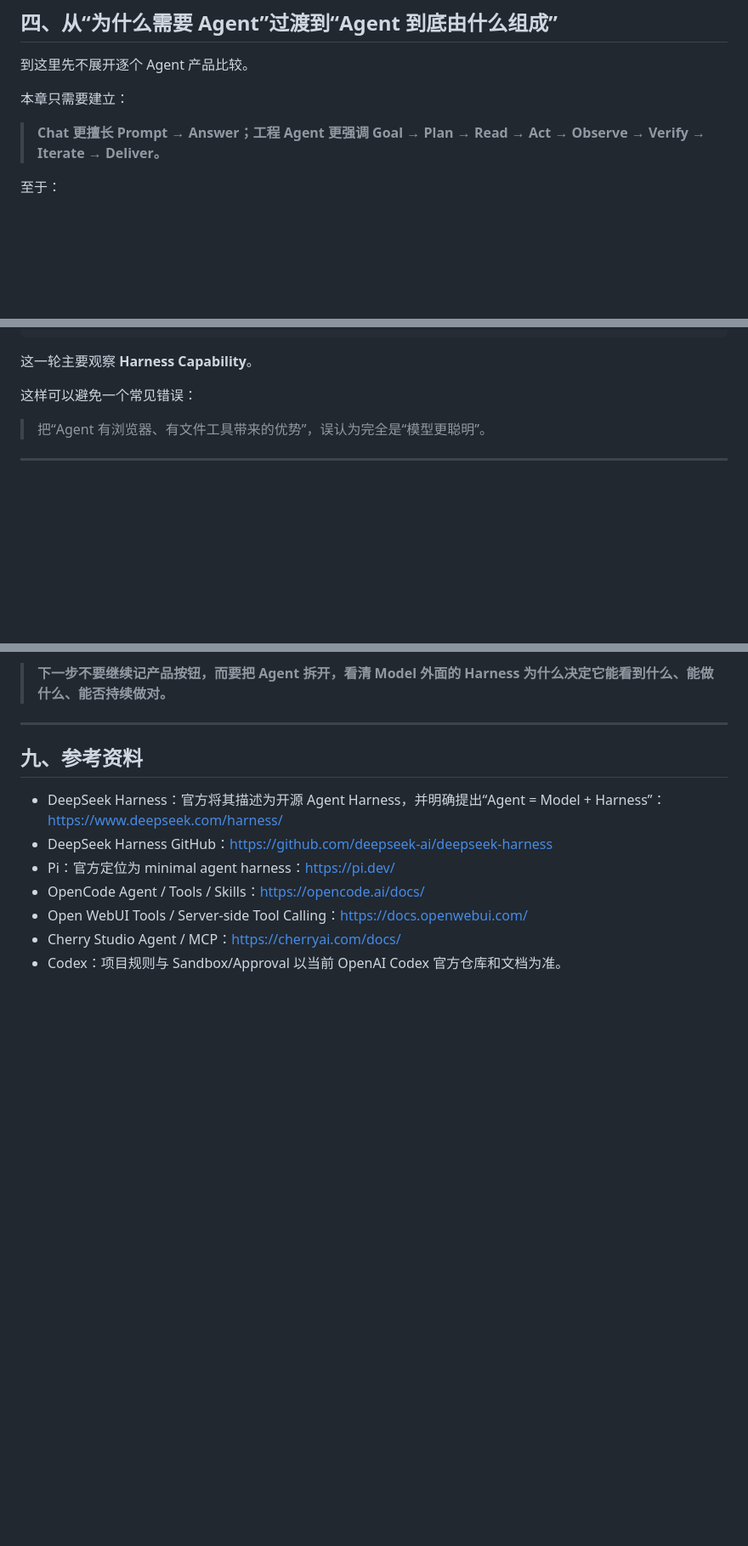
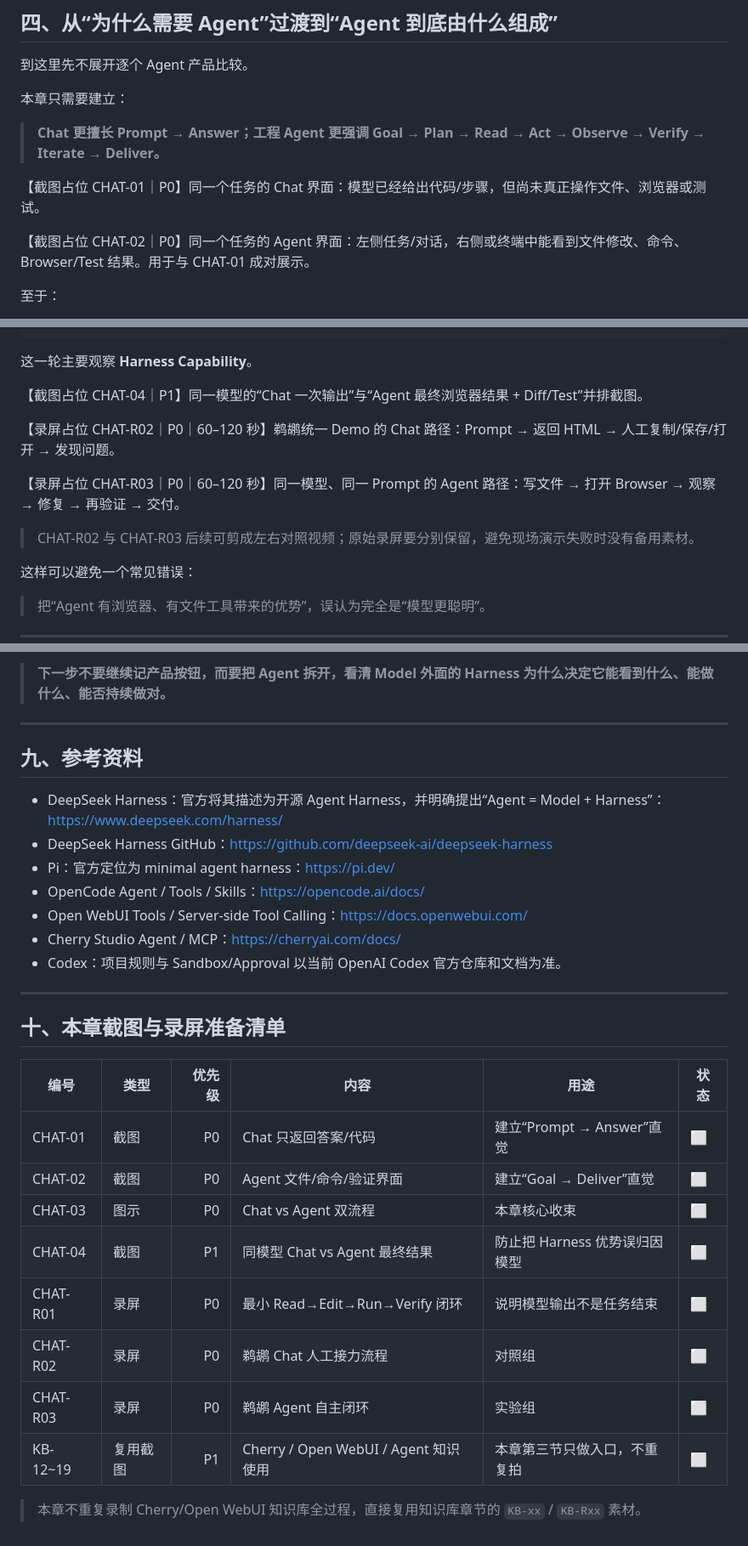
Before and after one commit to mrgolftech/ai-share, a Markdown page: docs/chapters/02-chat-to-agent-harness.md, 3 parts joined by grey strips. Shown at 85% size. GitHub-like rendering; blank space fills up the shorter version.

Commit message:
docs: add chat-to-agent media placeholders

```diff
--- a/docs/chapters/02-chat-to-agent-harness.md
+++ b/docs/chapters/02-chat-to-agent-harness.md
@@ -158,6 +158,11 @@ docs/chapters/02-chat-workbenches-and-rag.md
 
 > **Chat 更擅长 Prompt → Answer；工程 Agent 更强调 Goal → Plan → Read → Act → Observe → Verify → Iterate → Deliver。**
 
+【截图占位 CHAT-01｜P0】同一个任务的 Chat 界面：模型已经给出代码/步骤，但尚未真正操作文件、浏览器或测试。
+
+【截图占位 CHAT-02｜P0】同一个任务的 Agent 界面：左侧任务/对话，右侧或终端中能看到文件修改、命令、Browser/Test 结果。用于与 CHAT-01 成对展示。
+
+
 至于：
 
 - 为什么同一个模型放进 Codex、Claude Code、OpenCode、Hermes、Pi 等 Harness 后表现不同；
@@ -275,6 +285,15 @@ Goal
 ~~~
 
 这一轮主要观察 **Harness Capability**。
+
+【截图占位 CHAT-04｜P1】同一模型的“Chat 一次输出”与“Agent 最终浏览器结果 + Diff/Test”并排截图。
+
+【录屏占位 CHAT-R02｜P0｜60–120 秒】鹈鹕统一 Demo 的 Chat 路径：Prompt → 返回 HTML → 人工复制/保存/打开 → 发现问题。
+
+【录屏占位 CHAT-R03｜P0｜60–120 秒】同一模型、同一 Prompt 的 Agent 路径：写文件 → 打开 Browser → 观察 → 修复 → 再验证 → 交付。
+
+> CHAT-R02 与 CHAT-R03 后续可剪成左右对照视频；原始录屏要分别保留，避免现场演示失败时没有备用素材。
+
 
 这样可以避免一个常见错误：
 
@@ -334,3 +353,21 @@ Goal
 - Open WebUI Tools / Server-side Tool Calling：https://docs.openwebui.com/
 - Cherry Studio Agent / MCP：https://cherryai.com/docs/
 - Codex：项目规则与 Sandbox/Approval 以当前 OpenAI Codex 官方仓库和文档为准。
+
+
+---
+
+## 十、本章截图与录屏准备清单
+
+| 编号 | 类型 | 优先级 | 内容 | 用途 | 状态 |
+|---|---|---:|---|---|---|
+| CHAT-01 | 截图 | P0 | Chat 只返回答案/代码 | 建立“Prompt → Answer”直觉 | ⬜ |
+| CHAT-02 | 截图 | P0 | Agent 文件/命令/验证界面 | 建立“Goal → Deliver”直觉 | ⬜ |
+| CHAT-03 | 图示 | P0 | Chat vs Agent 双流程 | 本章核心收束 | ⬜ |
+| CHAT-04 | 截图 | P1 | 同模型 Chat vs Agent 最终结果 | 防止把 Harness 优势误归因模型 | ⬜ |
+| CHAT-R01 | 录屏 | P0 | 最小 Read→Edit→Run→Verify 闭环 | 说明模型输出不是任务结束 | ⬜ |
+| CHAT-R02 | 录屏 | P0 | 鹈鹕 Chat 人工接力流程 | 对照组 | ⬜ |
+| CHAT-R03 | 录屏 | P0 | 鹈鹕 Agent 自主闭环 | 实验组 | ⬜ |
+| KB-12~19 | 复用截图 | P1 | Cherry / Open WebUI / Agent 知识使用 | 本章第三节只做入口，不重复拍 | ⬜ |
+
+> 本章不重复录制 Cherry/Open WebUI 知识库全过程，直接复用知识库章节的 `KB-xx` / `KB-Rxx` 素材。
```
Also changed, not shown: other parts of docs/chapters/02-chat-to-agent-harness.md (+5 -0 lines).
